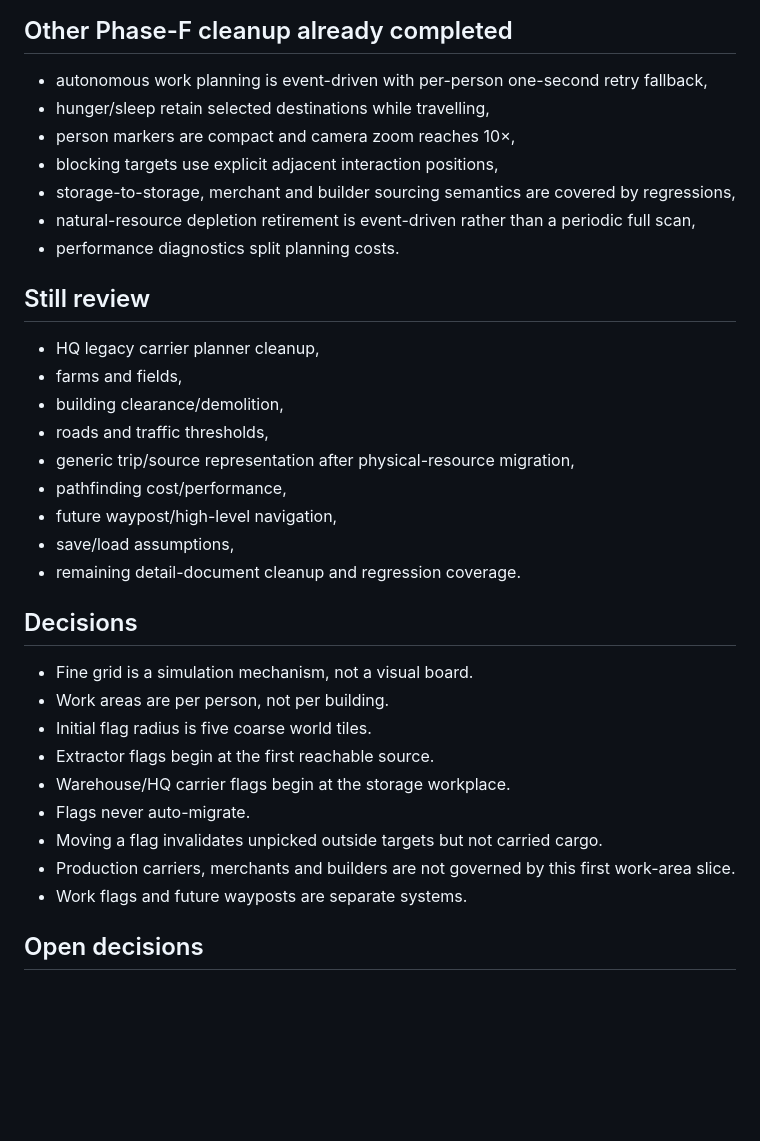
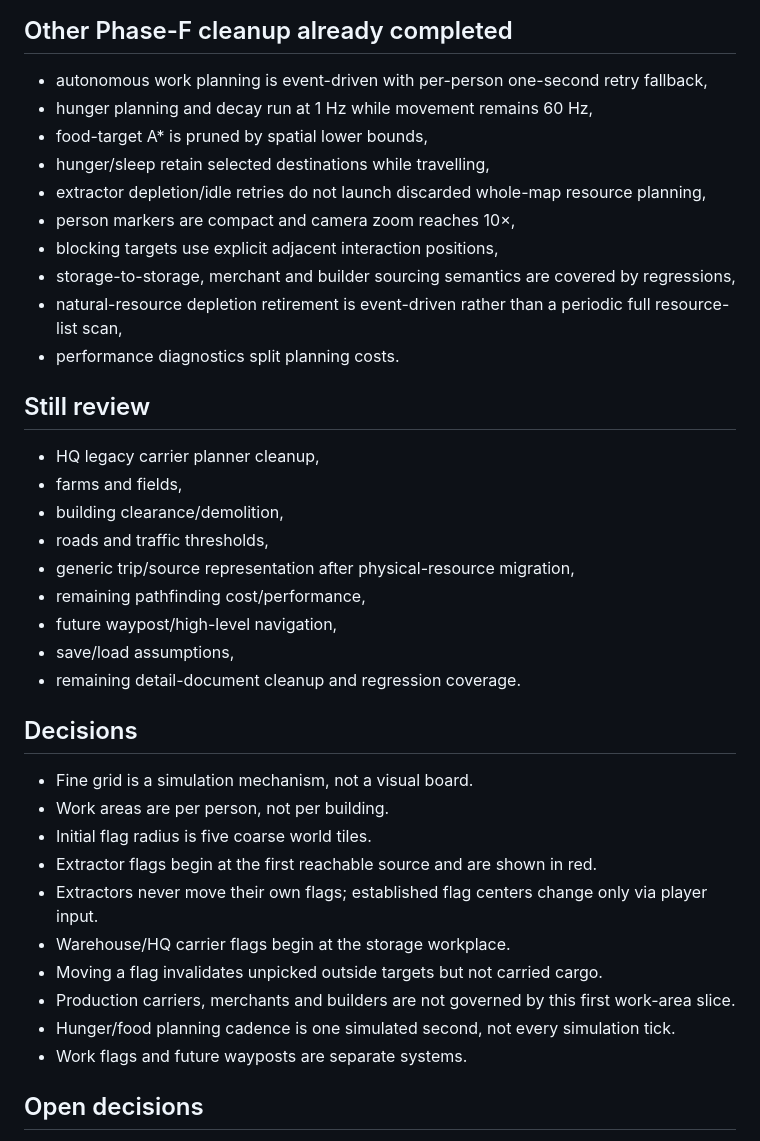
Before and after one commit to weidmanngabriel/civilizations-poc, a Markdown page: FINE_GRID_RESOURCE_REWORK_PLAN.md, the part around one of its changes. GitHub-like rendering; blank space fills up the shorter version.

Commit message:
Track Phase F planning performance cleanup

```diff
--- a/FINE_GRID_RESOURCE_REWORK_PLAN.md
+++ b/FINE_GRID_RESOURCE_REWORK_PLAN.md
@@ -77,11 +83,14 @@ Complete: denser walkable tree clusters, multi-piece resource presentation and d
 ## Other Phase-F cleanup already completed
 
 - autonomous work planning is event-driven with per-person one-second retry fallback,
+- hunger planning and decay run at 1 Hz while movement remains 60 Hz,
+- food-target A* is pruned by spatial lower bounds,
 - hunger/sleep retain selected destinations while travelling,
+- extractor depletion/idle retries do not launch discarded whole-map resource planning,
 - person markers are compact and camera zoom reaches 10×,
 - blocking targets use explicit adjacent interaction positions,
 - storage-to-storage, merchant and builder sourcing semantics are covered by regressions,
-- natural-resource depletion retirement is event-driven rather than a periodic full scan,
+- natural-resource depletion retirement is event-driven rather than a periodic full resource-list scan,
 - performance diagnostics split planning costs.
 
 ## Still review
@@ -91,7 +100,7 @@ Complete: denser walkable tree clusters, multi-piece resource presentation and d
 - building clearance/demolition,
 - roads and traffic thresholds,
 - generic trip/source representation after physical-resource migration,
-- pathfinding cost/performance,
+- remaining pathfinding cost/performance,
 - future waypost/high-level navigation,
 - save/load assumptions,
 - remaining detail-document cleanup and regression coverage.
@@ -101,11 +110,12 @@ Complete: denser walkable tree clusters, multi-piece resource presentation and d
 - Fine grid is a simulation mechanism, not a visual board.
 - Work areas are per person, not per building.
 - Initial flag radius is five coarse world tiles.
-- Extractor flags begin at the first reachable source.
+- Extractor flags begin at the first reachable source and are shown in red.
+- Extractors never move their own flags; established flag centers change only via player input.
 - Warehouse/HQ carrier flags begin at the storage workplace.
-- Flags never auto-migrate.
 - Moving a flag invalidates unpicked outside targets but not carried cargo.
 - Production carriers, merchants and builders are not governed by this first work-area slice.
+- Hunger/food planning cadence is one simulated second, not every simulation tick.
 - Work flags and future wayposts are separate systems.
 
 ## Open decisions
```
Also changed, not shown: other parts of FINE_GRID_RESOURCE_REWORK_PLAN.md (+8 -2 lines).
